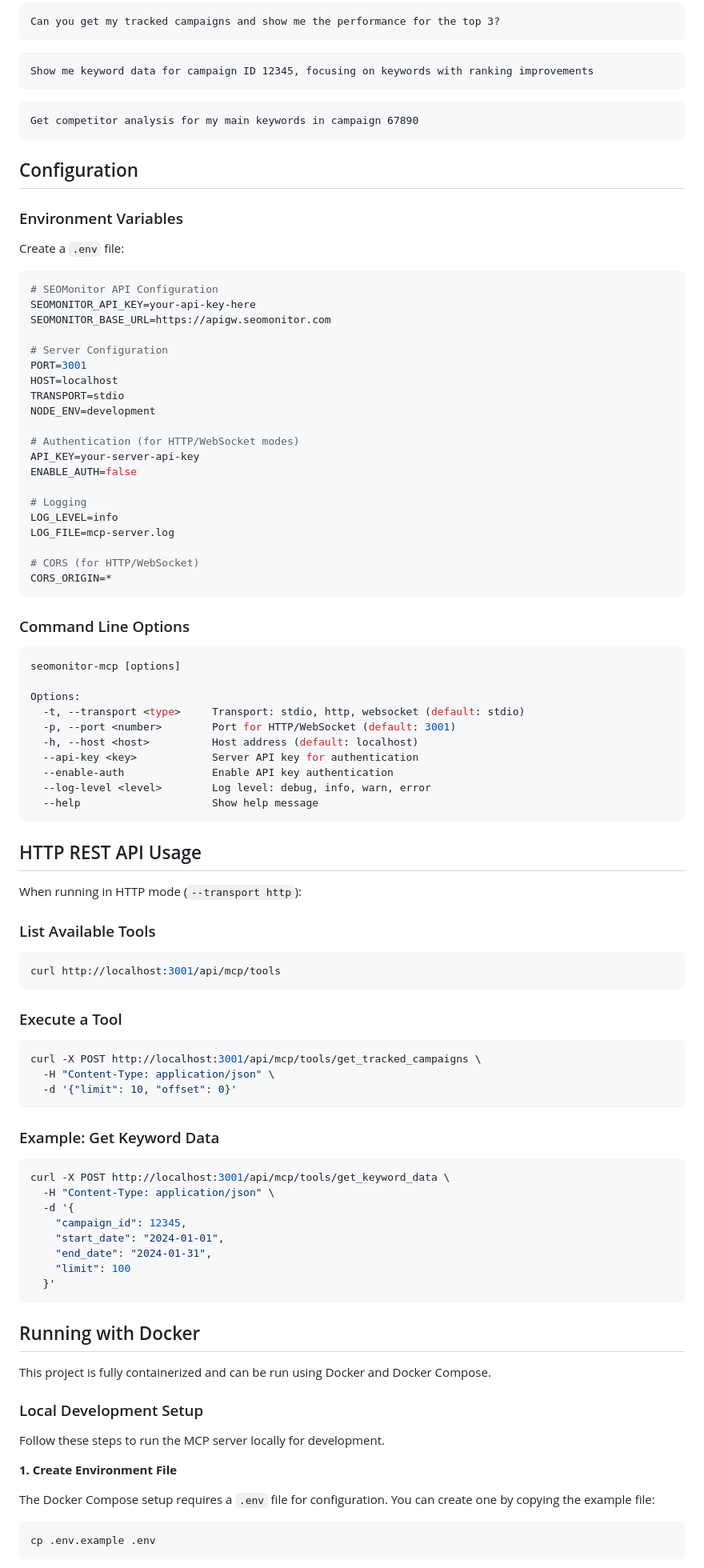
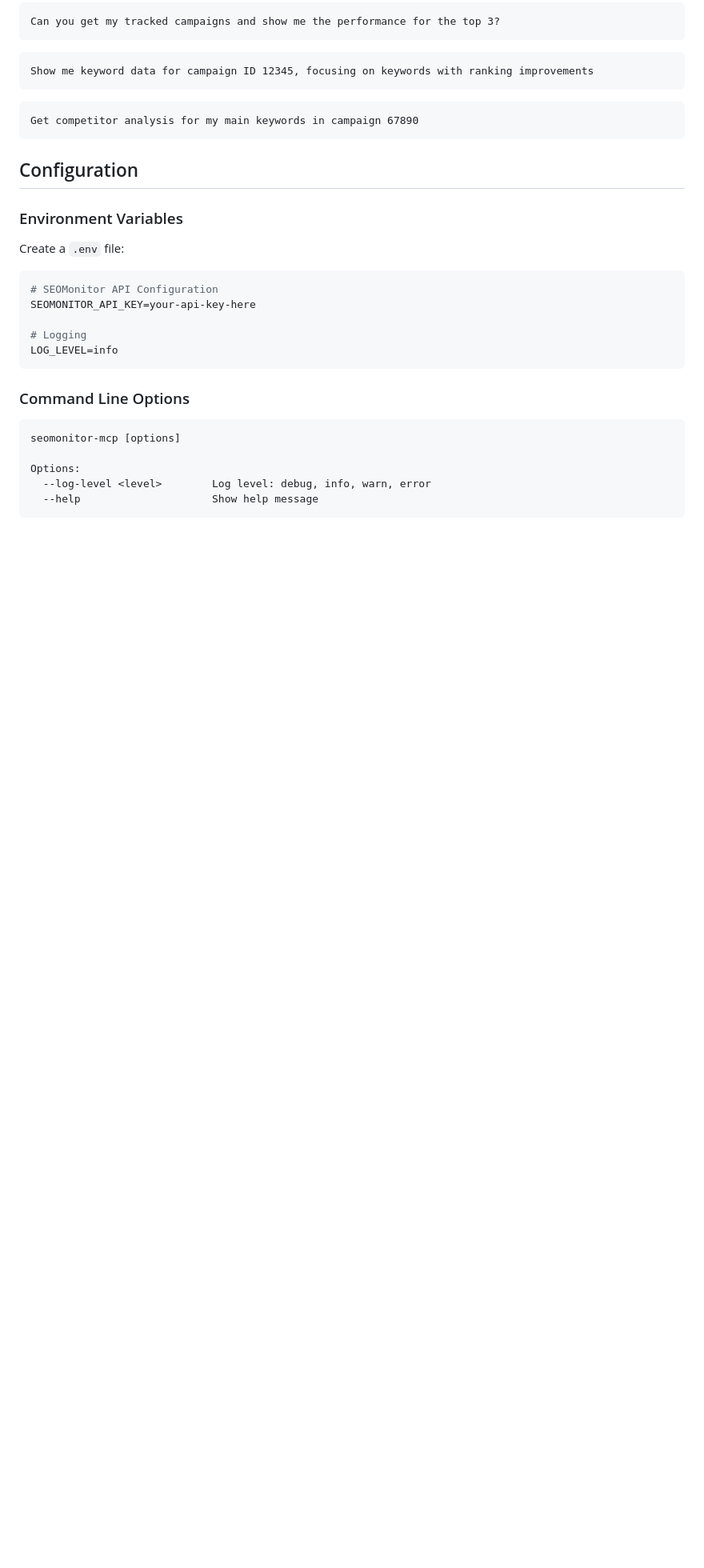
Before and after one commit to BuntStudio/seomonitor-mcp-server, a Markdown page: README.md, the part around the change printed below. Shown: that part at 80% size. Rendered like a GitHub page; blank space fills up the shorter version.

````diff
--- a/README.md
+++ b/README.md
@@ -217,24 +222,9 @@ Create a `.env` file:
 ```env
 # SEOMonitor API Configuration
 SEOMONITOR_API_KEY=your-api-key-here
-SEOMONITOR_BASE_URL=https://apigw.seomonitor.com
-
-# Server Configuration
-PORT=3001
-HOST=localhost
-TRANSPORT=stdio
-NODE_ENV=development
-
-# Authentication (for HTTP/WebSocket modes)
-API_KEY=your-server-api-key
-ENABLE_AUTH=false
 
 # Logging
 LOG_LEVEL=info
-LOG_FILE=mcp-server.log
-
-# CORS (for HTTP/WebSocket)
-CORS_ORIGIN=*
 ```
 
 ### Command Line Options
@@ -243,56 +233,8 @@ CORS_ORIGIN=*
 seomonitor-mcp [options]
 
 Options:
-  -t, --transport <type>     Transport: stdio, http, websocket (default: stdio)
-  -p, --port <number>        Port for HTTP/WebSocket (default: 3001)
-  -h, --host <host>          Host address (default: localhost)
-  --api-key <key>            Server API key for authentication
-  --enable-auth              Enable API key authentication
   --log-level <level>        Log level: debug, info, warn, error
   --help                     Show help message
 ```
 
-## HTTP REST API Usage
 
-When running in HTTP mode (`--transport http`):
-
-### List Available Tools
-```bash
-curl http://localhost:3001/api/mcp/tools
-```
-
-### Execute a Tool
-```bash
-curl -X POST http://localhost:3001/api/mcp/tools/get_tracked_campaigns \
-  -H "Content-Type: application/json" \
-  -d '{"limit": 10, "offset": 0}'
-```
-
-### Example: Get Keyword Data
-```bash
-curl -X POST http://localhost:3001/api/mcp/tools/get_keyword_data \
-  -H "Content-Type: application/json" \
-  -d '{
-    "campaign_id": 12345,
-    "start_date": "2024-01-01",
-    "end_date": "2024-01-31",
-    "limit": 100
-  }'
-```
-
-## Running with Docker
-
-This project is fully containerized and can be run using Docker and Docker Compose.
-
-### Local Development Setup
-
-Follow these steps to run the MCP server locally for development.
-
-**1. Create Environment File**
-
-The Docker Compose setup requires a `.env` file for configuration. You can create one by copying the example file:
-
-```bash
-cp .env.example .env
-```
-
````
Also changed, not shown: other parts of README.md (+51 -111 lines).
